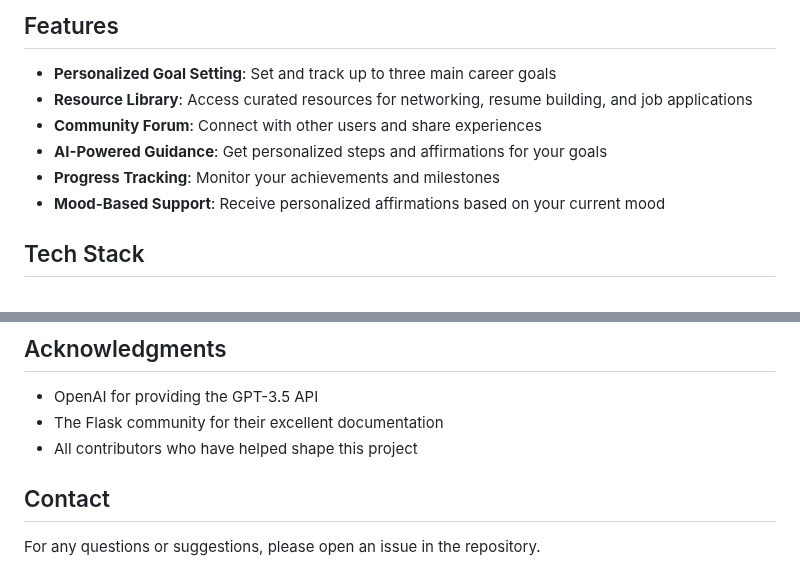
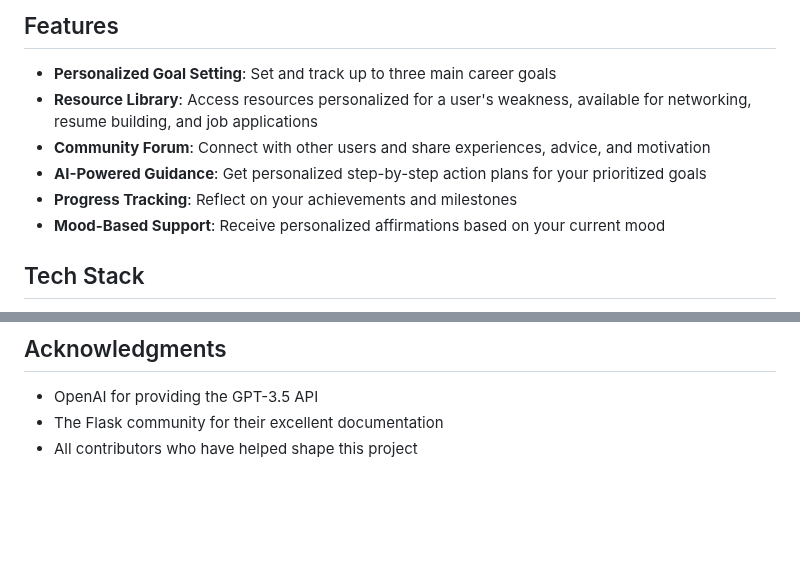
Before and after one commit to Nuraj-Shrestha/fidhacks25, a Markdown page: README.md, 2 parts joined by grey strips. Rendered like a GitHub page; blank space fills up the shorter version.

```diff
--- a/README.md
+++ b/README.md
@@ -5,10 +5,10 @@ HerWay is a supportive platform designed to help women in their career developme
 ## Features
 
 - **Personalized Goal Setting**: Set and track up to three main career goals
-- **Resource Library**: Access curated resources for networking, resume building, and job applications
-- **Community Forum**: Connect with other users and share experiences
-- **AI-Powered Guidance**: Get personalized steps and affirmations for your goals
-- **Progress Tracking**: Monitor your achievements and milestones
+- **Resource Library**: Access resources personalized for a user's weakness, available for networking, resume building, and job applications
+- **Community Forum**: Connect with other users and share experiences, advice, and motivation
+- **AI-Powered Guidance**: Get personalized step-by-step action plans for your prioritized goals
+- **Progress Tracking**: Reflect on your achievements and milestones
 - **Mood-Based Support**: Receive personalized affirmations based on your current mood
 
 ## Tech Stack
@@ -118,7 +118,3 @@ This project is licensed under the MIT License - see the LICENSE file for detail
 - OpenAI for providing the GPT-3.5 API
 - The Flask community for their excellent documentation
 - All contributors who have helped shape this project
-
-## Contact
-
-For any questions or suggestions, please open an issue in the repository.
```
